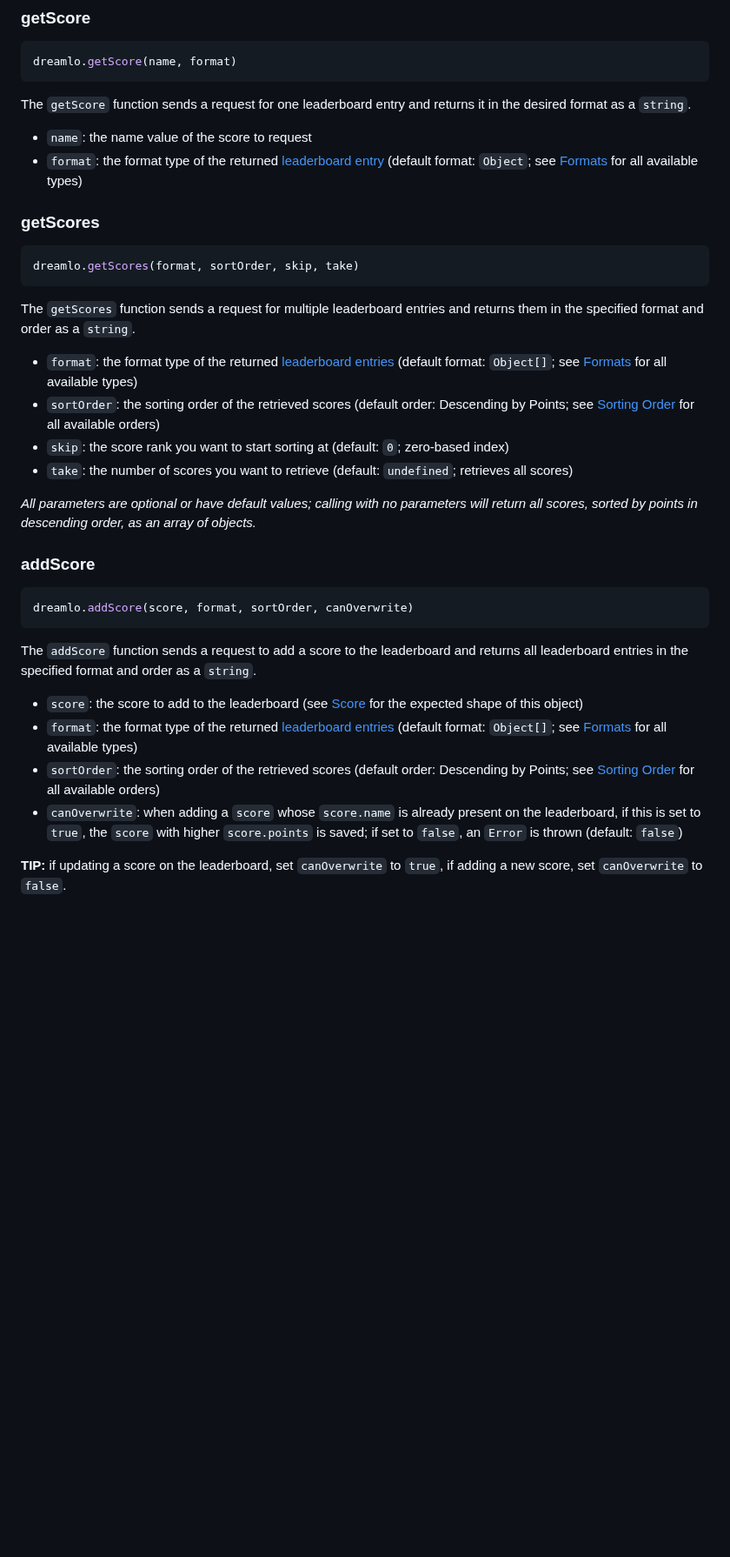
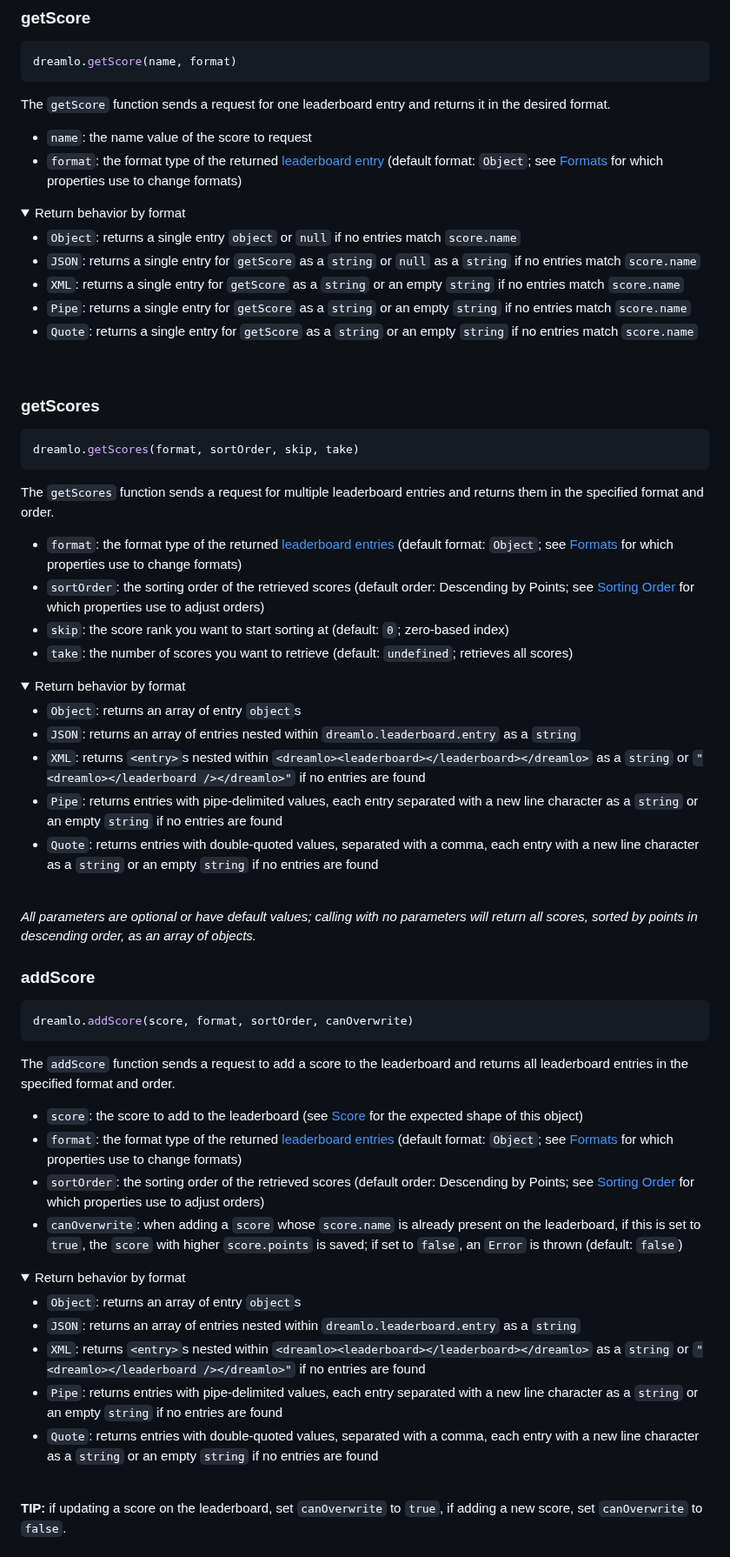
Before and after one commit to JMHeartley/dreamlo.js, a Markdown page: README.md, the part around one of its changes. Shown at 87% size. Rendered like a GitHub page; folded sections open; blank space fills up the shorter version.

Commit message:
DOCS: specify return behavior for each method and format

````diff
--- a/README.md
+++ b/README.md
@@ -106,20 +106,43 @@ The `initialize` function sets the public and private codes and specifies whethe
 ```javascript
 dreamlo.getScore(name, format)
 ```
-The `getScore` function sends a request for one leaderboard entry and returns it in the desired format as a `string`.
+The `getScore` function sends a request for one leaderboard entry and returns it in the desired format.
 + `name`: the name value of the score to request
-+ `format`: the format type of the returned [leaderboard entry](#entry) (default format: `Object`; see [Formats](#score-formats) for all available types)
++ `format`: the format type of the returned [leaderboard entry](#entry) (default format: `Object`; see [Formats](#score-formats) for which properties use to change formats)
+
+<details>
+<summary>Return behavior by format</summary>
+
++ `Object`: returns a single entry `object` or `null` if no entries match `score.name`
++ `JSON`: returns a single entry for `getScore` as a `string` or `null` as a `string` if no entries match `score.name`
++ `XML`: returns a single entry for `getScore` as a `string` or an empty `string` if no entries match `score.name`
++ `Pipe`: returns a single entry for `getScore` as a `string` or an empty `string` if no entries match `score.name`
++ `Quote`: returns a single entry for `getScore` as a `string` or an empty `string` if no entries match `score.name`
+</details>
+<br>
 
 ### getScores
 ```javascript
 dreamlo.getScores(format, sortOrder, skip, take)
 ```
-The `getScores` function sends a request for multiple leaderboard entries and returns them in the specified format and order as a `string`.
+The `getScores` function sends a request for multiple leaderboard entries and returns them in the specified format and order.
 
-+ `format`: the format type of the returned [leaderboard entries](#entry) (default format: `Object[]`; see [Formats](#score-formats) for all available types)
-+ `sortOrder`: the sorting order of the retrieved scores (default order: Descending by Points; see [Sorting Order](#sorting-order) for all available orders)
++ `format`: the format type of the returned [leaderboard entries](#entry) (default format: `Object`; see [Formats](#score-formats) for which properties use to change formats)
++ `sortOrder`: the sorting order of the retrieved scores (default order: Descending by Points; see [Sorting Order](#sorting-order) for which properties use to adjust orders)
 + `skip`: the score rank you want to start sorting at (default: `0`; zero-based index)
 + `take`: the number of scores you want to retrieve (default: `undefined`; retrieves all scores)
+
+<details>
+<summary>Return behavior by format</summary>
+
++ `Object`: returns an array of entry `object`s
++ `JSON`: returns an array of entries nested within `dreamlo.leaderboard.entry` as a `string`
++ `XML`: returns `<entry>`s nested within `<dreamlo><leaderboard></leaderboard></dreamlo>` as a `string` or `"<dreamlo></leaderboard /></dreamlo>"` if no entries are found
++ `Pipe`: returns entries with pipe-delimited values, each entry separated with a new line character as a `string` or an empty `string` if no entries are found
++ `Quote`: returns entries with double-quoted values, separated with a comma, each entry with a new line character as a `string` or an empty `string` if no entries are found
+
+</details>
+<br>
 
 *All parameters are optional or have default values; calling with no parameters will return all scores, sorted by points in descending order, as an array of objects.*
 
@@ -127,12 +150,23 @@ The `getScores` function sends a request for multiple leaderboard entries and re
 ```javascript
 dreamlo.addScore(score, format, sortOrder, canOverwrite)
 ```
-The `addScore` function sends a request to add a score to the leaderboard and returns all leaderboard entries in the specified format and order as a `string`.
+The `addScore` function sends a request to add a score to the leaderboard and returns all leaderboard entries in the specified format and order.
 
 + `score`: the score to add to the leaderboard (see [Score](#score) for the expected shape of this object)
-+ `format`: the format type of the returned [leaderboard entries](#entry) (default format: `Object[]`; see [Formats](#score-formats) for all available types)
-+ `sortOrder`: the sorting order of the retrieved scores (default order: Descending by Points; see [Sorting Order](#sorting-order) for all available orders)
++ `format`: the format type of the returned [leaderboard entries](#entry) (default format: `Object`; see [Formats](#score-formats) for which properties use to change formats)
++ `sortOrder`: the sorting order of the retrieved scores (default order: Descending by Points; see [Sorting Order](#sorting-order) for which properties use to adjust orders)
 + `canOverwrite`: when adding a `score` whose `score.name` is already present on the leaderboard, if this is set to `true`, the `score` with higher `score.points` is saved; if set to `false`, an `Error` is thrown (default: `false`)
+
+<details>
+<summary>Return behavior by format</summary>
+
++ `Object`: returns an array of entry `object`s
++ `JSON`: returns an array of entries nested within `dreamlo.leaderboard.entry` as a `string`
++ `XML`: returns `<entry>`s nested within `<dreamlo><leaderboard></leaderboard></dreamlo>` as a `string` or `"<dreamlo></leaderboard /></dreamlo>"` if no entries are found
++ `Pipe`: returns entries with pipe-delimited values, each entry separated with a new line character as a `string` or an empty `string` if no entries are found
++ `Quote`: returns entries with double-quoted values, separated with a comma, each entry with a new line character as a `string` or an empty `string` if no entries are found
+</details>
+<br>
 
 **TIP:** if updating a score on the leaderboard, set `canOverwrite` to `true`, if adding a new score, set `canOverwrite` to `false`.
 
````
Also changed, not shown: other parts of README.md (+0 -2 lines).
